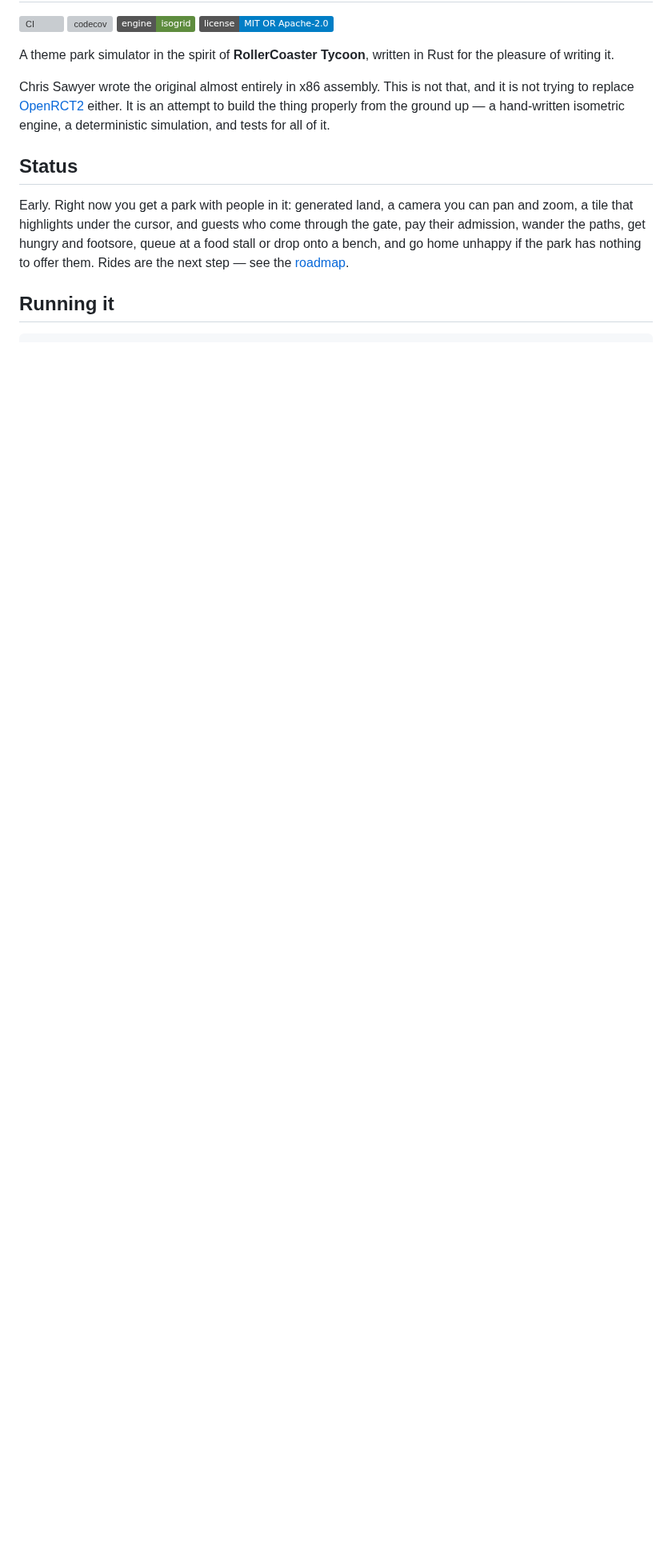
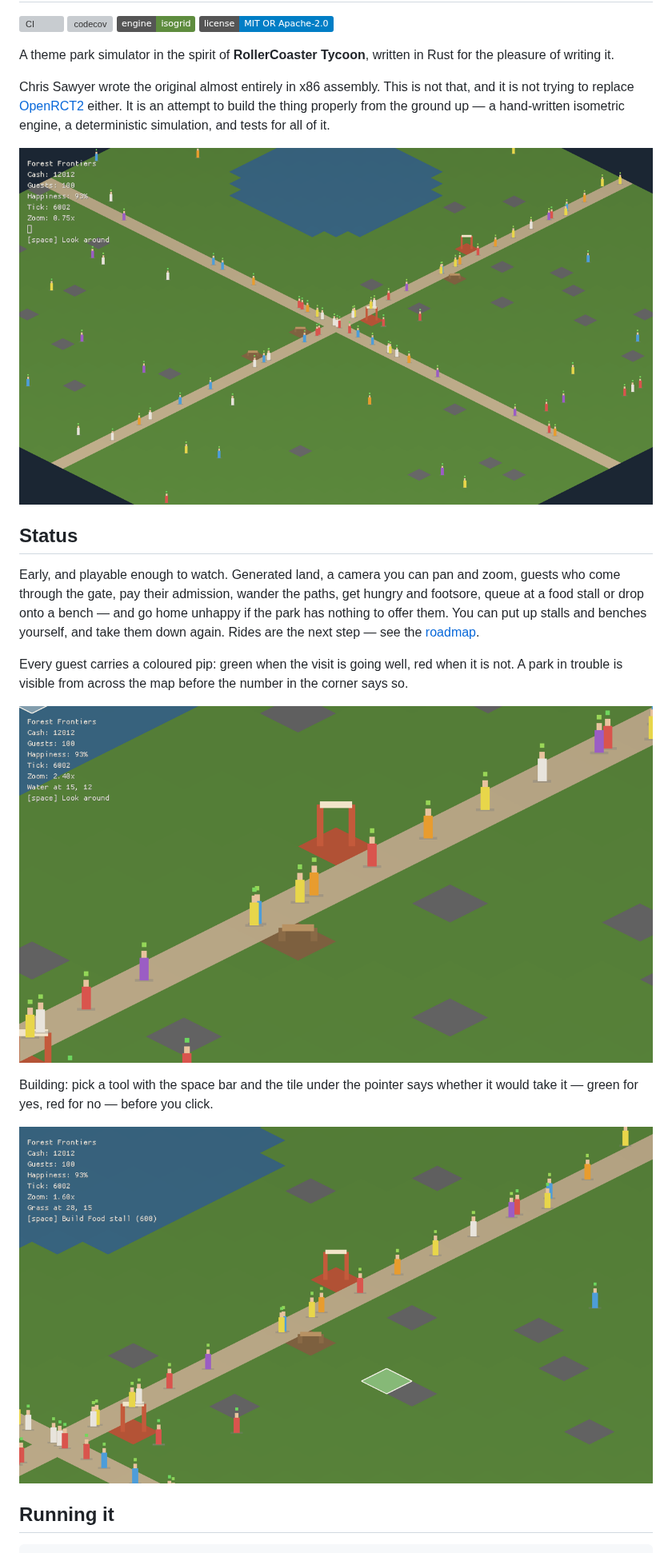
Before and after one commit to digomes87/openpark, a Markdown page: README.md, the part around one of its changes. Shown at 80% size. GitHub-like rendering; pictures changed too: docs/images/building.png (added), docs/images/park.png (added), docs/images/stall.png (added); badges without logos; blank space fills up the shorter version; grey boxes are pictures that could not be loaded.

```diff
--- a/README.md
+++ b/README.md
@@ -13,13 +13,30 @@ that, and it is not trying to replace [OpenRCT2](https://openrct2.org) either.
 It is an attempt to build the thing properly from the ground up — a hand-written
 isometric engine, a deterministic simulation, and tests for all of it.
 
+![A park at opening time: paths, a lake, food stalls and a hundred guests walking
+between them](docs/images/park.png)
+
 ## Status
 
-Early. Right now you get a park with people in it: generated land, a camera you
-can pan and zoom, a tile that highlights under the cursor, and guests who come
-through the gate, pay their admission, wander the paths, get hungry and footsore,
-queue at a food stall or drop onto a bench, and go home unhappy if the park has
-nothing to offer them. Rides are the next step — see the [roadmap](#roadmap).
+Early, and playable enough to watch. Generated land, a camera you can pan and
+zoom, guests who come through the gate, pay their admission, wander the paths,
+get hungry and footsore, queue at a food stall or drop onto a bench — and go
+home unhappy if the park has nothing to offer them. You can put up stalls and
+benches yourself, and take them down again. Rides are the next step — see the
+[roadmap](#roadmap).
+
+Every guest carries a coloured pip: green when the visit is going well, red when
+it is not. A park in trouble is visible from across the map before the number in
+the corner says so.
+
+![A food stall close up, with guests queuing beside it and a bench along the
+path](docs/images/stall.png)
+
+Building: pick a tool with the space bar and the tile under the pointer says
+whether it would take it — green for yes, red for no — before you click.
+
+![Build mode, with a green outline on the tile a food stall would go
+on](docs/images/building.png)
 
 ## Running it
 
```
Also changed, not shown: other parts of README.md (+21 -2 lines).
